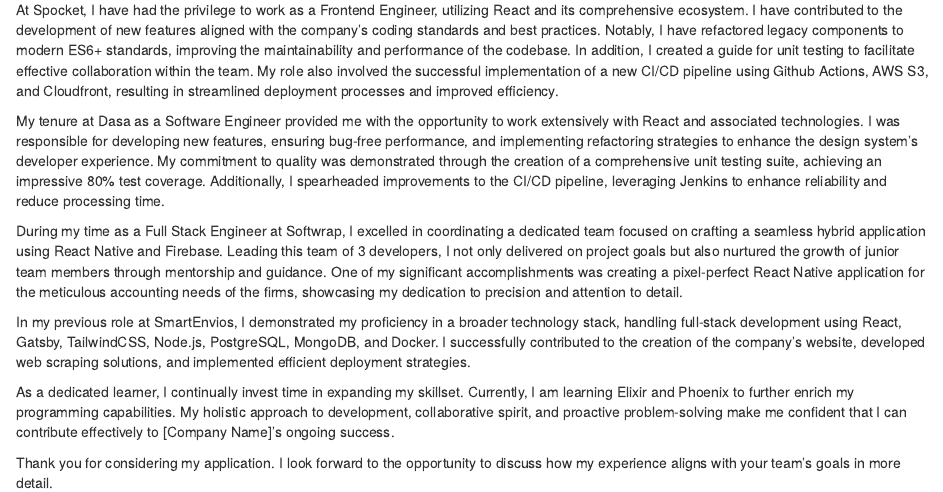
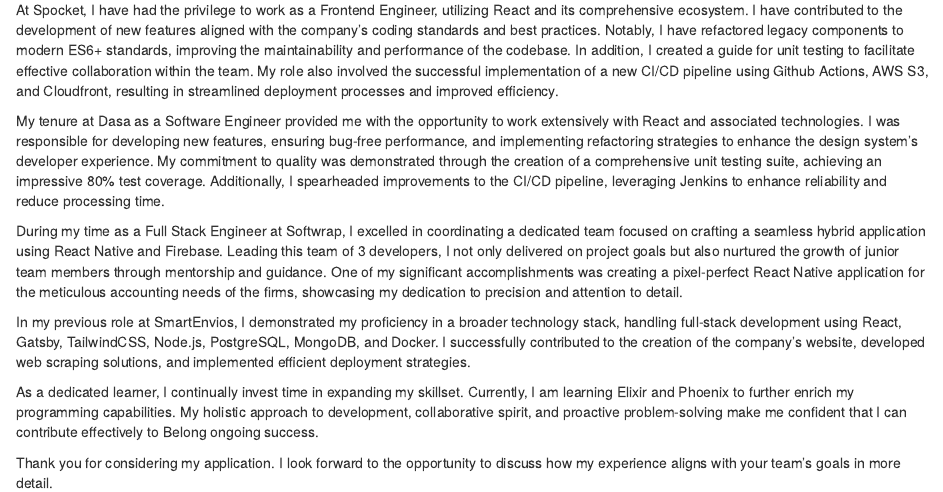
Before and after one commit to girordo/data-driven-cv, an R Markdown document (cover-letter.Rmd): the page in a window 1100 px wide, from 140 px down. Rendered offline with R 4.5, knitr and Pandoc, with nearby package versions; drawn as R Markdown's standard HTML page in place of the format the file asks for.

Commit message:
feat(cover-letter): improving cover letter

```diff
--- a/cover-letter.Rmd
+++ b/cover-letter.Rmd
@@ -22,6 +22,6 @@
 
 In my previous role at SmartEnvios, I demonstrated my proficiency in a broader technology stack, handling full-stack development using React, Gatsby, TailwindCSS, Node.js, PostgreSQL, MongoDB, and Docker. I successfully contributed to the creation of the company's website, developed web scraping solutions, and implemented efficient deployment strategies.
 
-As a dedicated learner, I continually invest time in expanding my skillset. Currently, I am learning Elixir and Phoenix to further enrich my programming capabilities. My holistic approach to development, collaborative spirit, and proactive problem-solving make me confident that I can contribute effectively to [Company Name]'s ongoing success.
+As a dedicated learner, I continually invest time in expanding my skillset. Currently, I am learning Elixir and Phoenix to further enrich my programming capabilities. My holistic approach to development, collaborative spirit, and proactive problem-solving make me confident that I can contribute effectively to Belong ongoing success.
 
 Thank you for considering my application. I look forward to the opportunity to discuss how my experience aligns with your team's goals in more detail.
```
